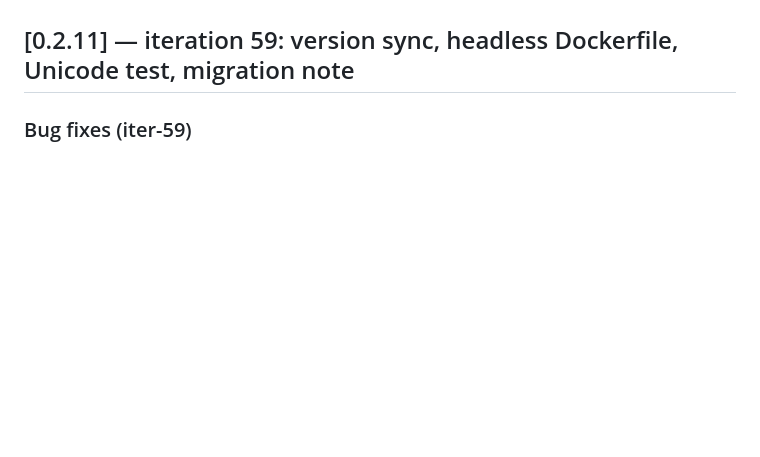
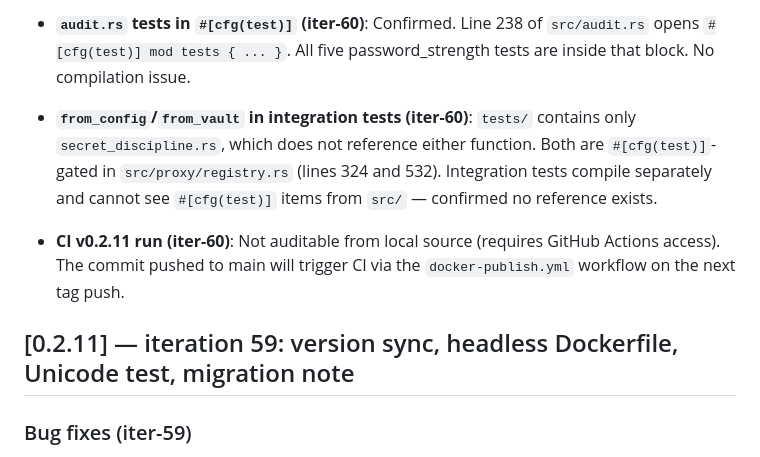
Before and after one commit to aaronckj/vaultproxy, a Markdown page: CHANGELOG.md, the part around one of its changes. Drawn GitHub-style; blank space fills up the shorter version.

Commit message:
docs: iter-60 CHANGELOG entry
Documents all iter-60 findings, fixes, and test additions.

Co-Authored-By: Claude Sonnet 4.6 <noreply@anthropic.com>

```diff
--- a/CHANGELOG.md
+++ b/CHANGELOG.md
@@ -5,3 +70,16 @@ Format follows [Keep a Changelog](https://keepachangelog.com/en/1.1.0/).
+- **`audit.rs` tests in `#[cfg(test)]` (iter-60)**: Confirmed. Line 238 of
+  `src/audit.rs` opens `#[cfg(test)] mod tests { ... }`. All five
+  password_strength tests are inside that block. No compilation issue.
+
+- **`from_config`/`from_vault` in integration tests (iter-60)**: `tests/`
+  contains only `secret_discipline.rs`, which does not reference either
+  function. Both are `#[cfg(test)]`-gated in `src/proxy/registry.rs` (lines
+  324 and 532). Integration tests compile separately and cannot see
+  `#[cfg(test)]` items from `src/` — confirmed no reference exists.
+
+- **CI v0.2.11 run (iter-60)**: Not auditable from local source (requires
+  GitHub Actions access). The commit pushed to main will trigger CI via the
+  `docker-publish.yml` workflow on the next tag push.
 
 ## [0.2.11] — iteration 59: version sync, headless Dockerfile, Unicode test, migration note
 
```
Also changed, not shown: other parts of CHANGELOG.md (+65 -0 lines).
